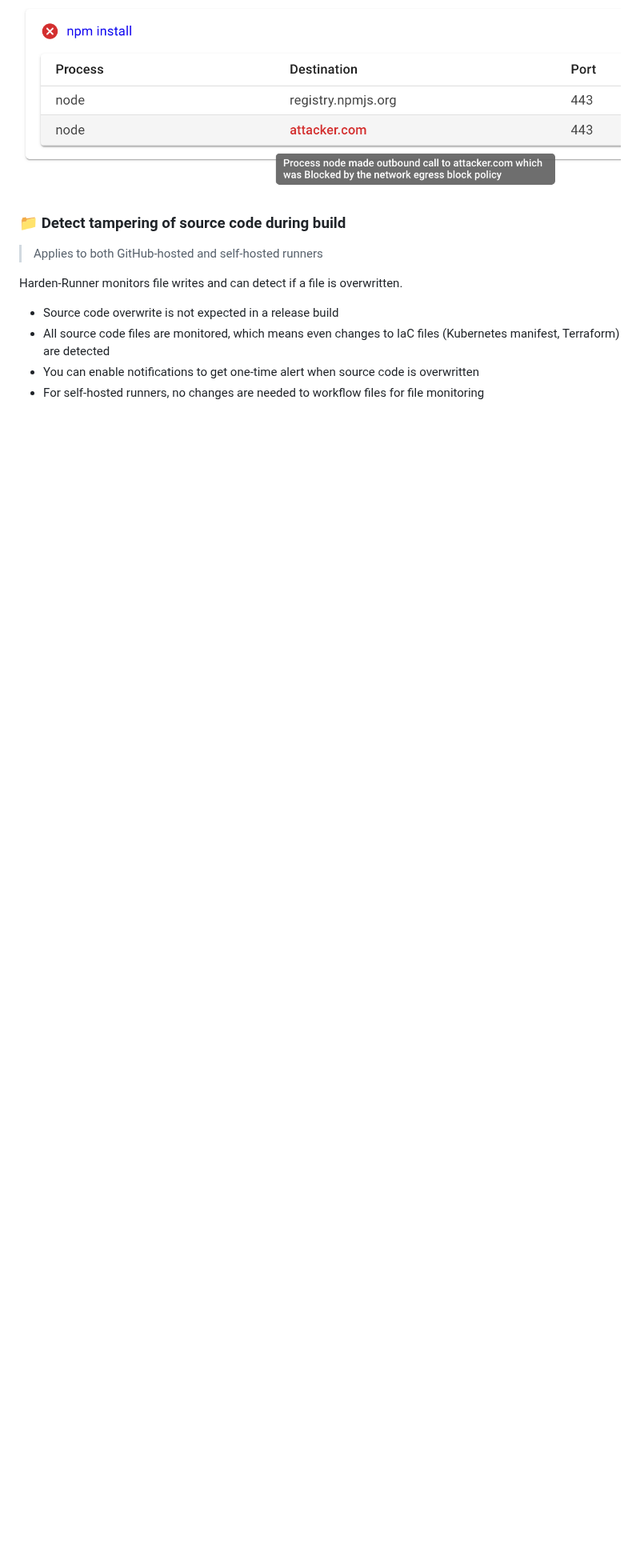
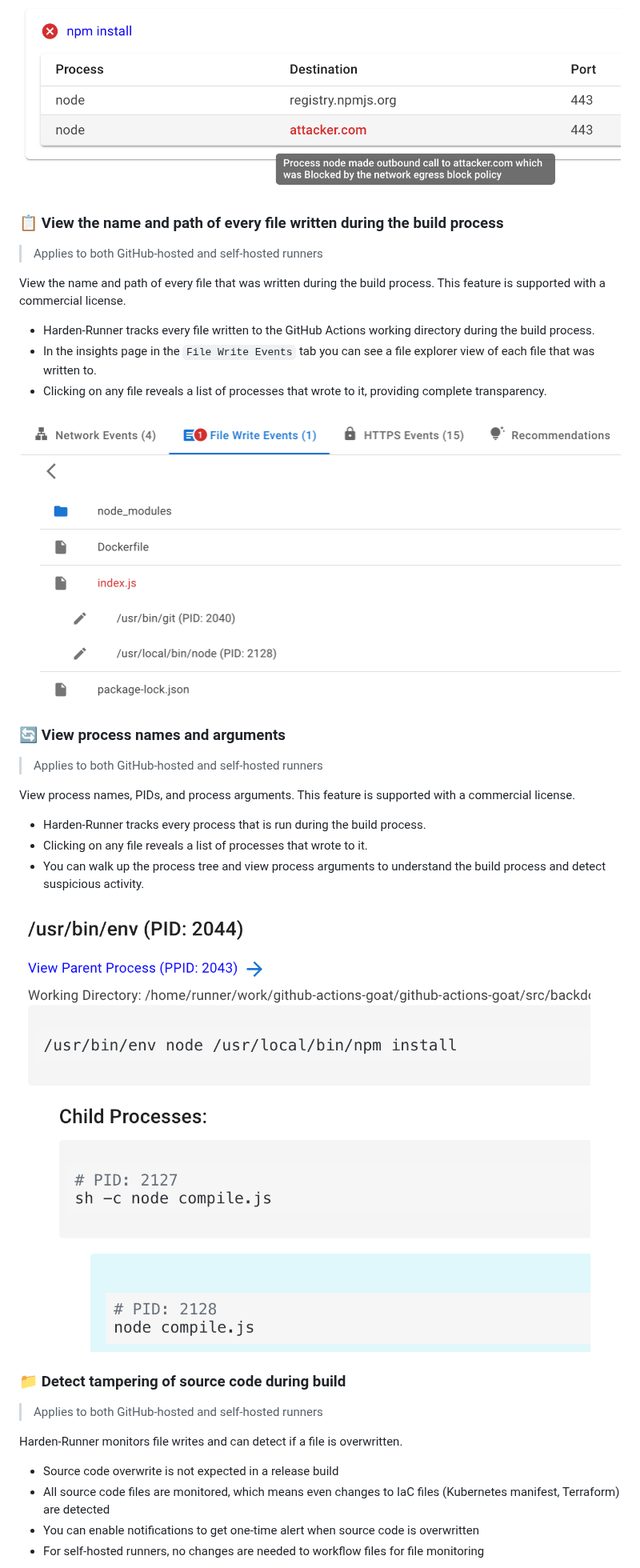
Before and after one commit to step-security/harden-runner, a Markdown page: README.md, the part around the change. Shown at 80% size. GitHub-like rendering; pictures changed too: images/file-write-events.png (added), images/process-events-2.png (added); blank space fills up the shorter version.

Commit message:
Add info about file and process events

```diff
--- a/README.md
+++ b/README.md
@@ -161,6 +161,34 @@ Once allowed endpoints are set in the policy in the workflow file, or in the [Po
   <img src="images/blocked-outbound-call-3.png" alt="Policy recommended by harden-runner" >
 </p>
 
+### 📋 View the name and path of every file written during the build process
+
+> Applies to both GitHub-hosted and self-hosted runners
+
+View the name and path of every file that was written during the build process. This feature is supported with a commercial license.
+
+- Harden-Runner tracks every file written to the GitHub Actions working directory during the build process.
+- In the insights page in the `File Write Events` tab you can see a file explorer view of each file that was written to.
+- Clicking on any file reveals a list of processes that wrote to it, providing complete transparency.
+
+<p align="left">
+  <img src="images/file-write-events.png" alt="View the name and path of every file written during the build process" >
+</p>
+
+### 🔄 View process names and arguments
+
+> Applies to both GitHub-hosted and self-hosted runners
+
+View process names, PIDs, and process arguments. This feature is supported with a commercial license.
+
+- Harden-Runner tracks every process that is run during the build process.
+- Clicking on any file reveals a list of processes that wrote to it.
+- You can walk up the process tree and view process arguments to understand the build process and detect suspicious activity.
+
+<p align="left">
+  <img src="images/process-events-2.png" alt="View process names and arguments" >
+</p>
+
 ### 📁 Detect tampering of source code during build
 
 > Applies to both GitHub-hosted and self-hosted runners
```
